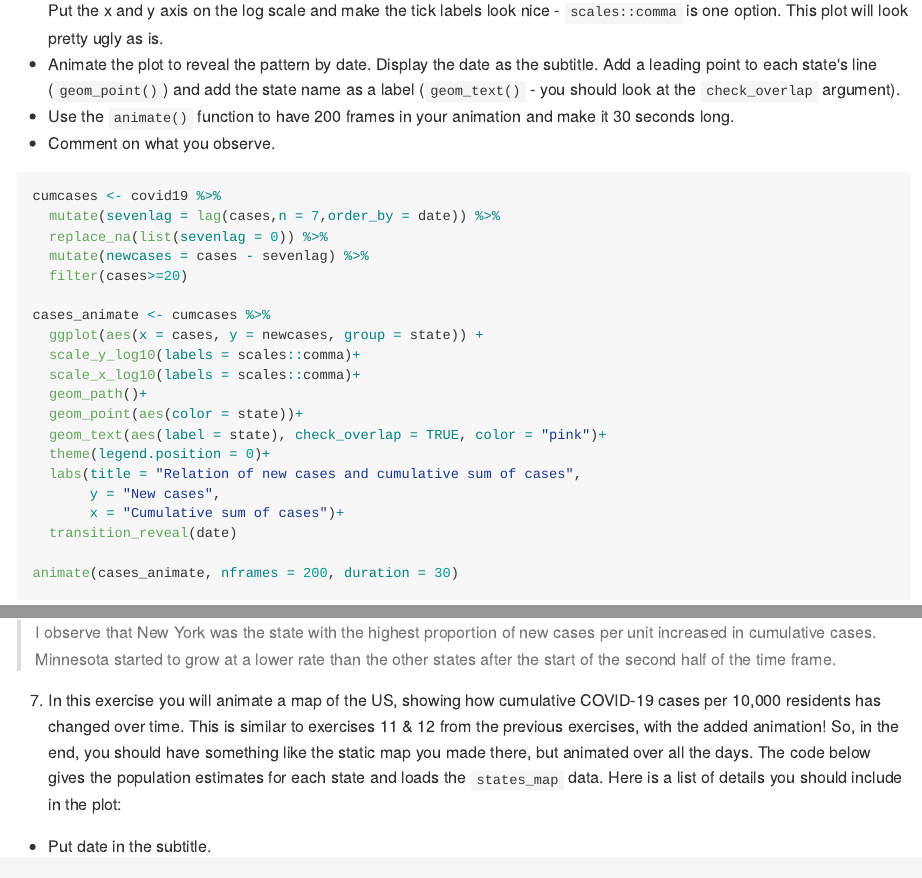
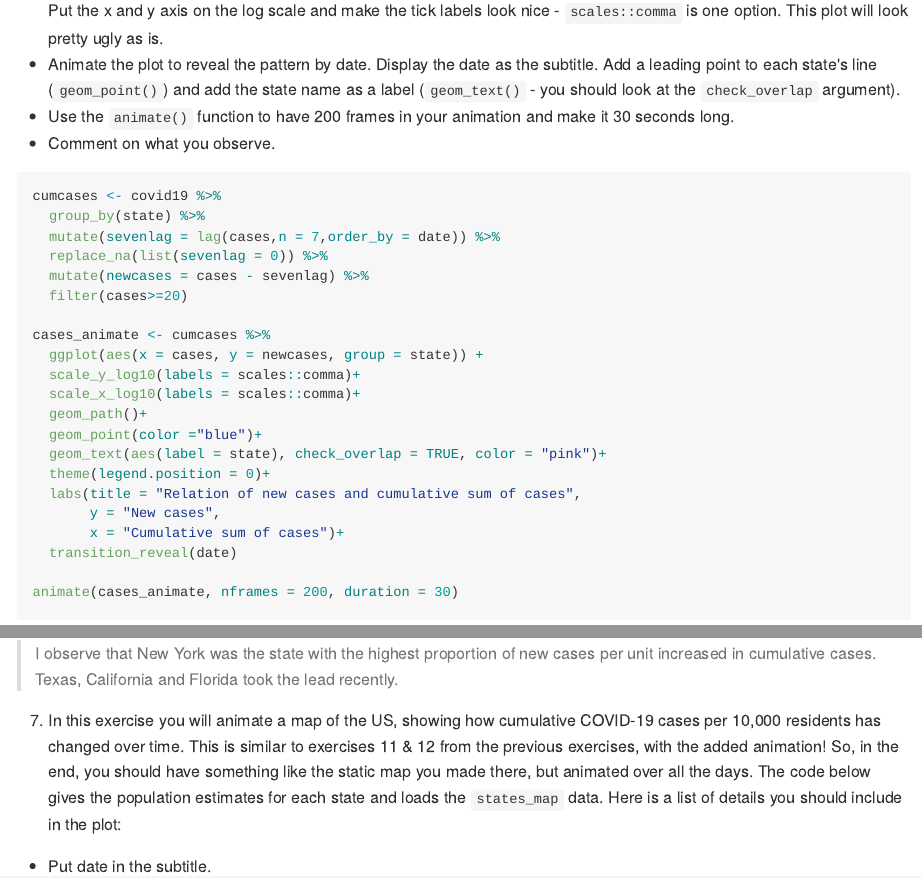
Before and after one commit to francos1998/weekly_excercise_5, an R Markdown document (05_exercises.Rmd): the page in a window 1100 px wide, from 8780 px down, and a second part further down, joined at a grey line. The pictures show the output file 05_exercises.md that the author committed with the source, drawn offline in the style of GitHub; long lines of code are wrapped.

Commit message:
corrected

````diff
--- a/05_exercises.Rmd
+++ b/05_exercises.Rmd
@@ -330,6 +330,7 @@ knitr::include_graphics("panama.gif")
 
 ```{r, eval = FALSE}
 cumcases <- covid19 %>%
+  group_by(state) %>%
   mutate(sevenlag = lag(cases,n = 7,order_by = date)) %>%
   replace_na(list(sevenlag = 0)) %>%
   mutate(newcases = cases - sevenlag) %>%
@@ -340,7 +341,7 @@ cases_animate <- cumcases %>%
   scale_y_log10(labels = scales::comma)+
   scale_x_log10(labels = scales::comma)+
   geom_path()+
-  geom_point(aes(color = state))+
+  geom_point(color ="blue")+
   geom_text(aes(label = state), check_overlap = TRUE, color = "pink")+
   theme(legend.position = 0)+
   labs(title = "Relation of new cases and cumulative sum of cases",
@@ -359,7 +360,7 @@ anim_save("covid.gif")
 knitr::include_graphics("covid.gif")
 ```
 
-> I observe that New York was the state with the highest proportion of new cases per unit increased in cumulative cases. Minnesota started to grow at a lower rate than the other states after the start of the second half of the time frame.
+> I observe that New York was the state with the highest proportion of new cases per unit increased in cumulative cases. Texas, California and Florida took the lead recently.
 
   7. In this exercise you will animate a map of the US, showing how cumulative COVID-19 cases per 10,000 residents has changed over time. This is similar to exercises 11 & 12 from the previous exercises, with the added animation! So, in the end, you should have something like the static map you made there, but animated over all the days. The code below gives the population estimates for each state and loads the `states_map` data. Here is a list of details you should include in the plot:
 
````
Also changed, not shown: 05_exercises.md, 1 other file.
